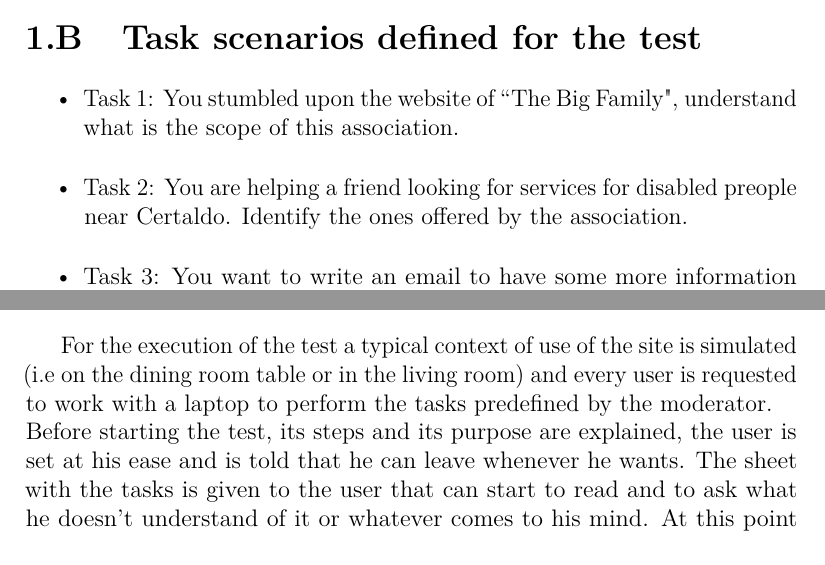
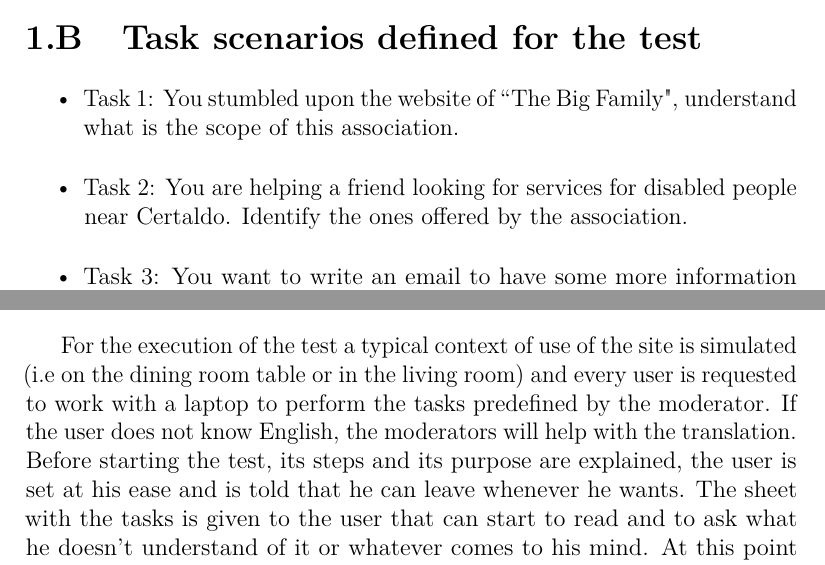
Before and after one commit to Bigazzon/TheBigFamily, a LaTeX book (Usability/Usability.tex, which reads Usability/MainMatter/Chapter1.tex): two parts of pages 3 and 5 of 7, joined at a grey line, cut so that both start at the same text. Compiled offline with pdfLaTeX.

Commit message:
Test rule update

```diff
--- a/Usability/MainMatter/Chapter1.tex
+++ b/Usability/MainMatter/Chapter1.tex
@@ -22,7 +22,7 @@ For the evaluation of the usability of ``The Big Family" site is used the user t
 \section{Task scenarios defined for the test}
 \begin{itemize}
 \item Task 1: You stumbled upon the website of ``The Big Family", understand what is the scope of this association.
-\item Task 2: You are helping a friend looking for services for disabled preople near Certaldo. Identify the ones offered by the association.
+\item Task 2: You are helping a friend looking for services for disabled people near Certaldo. Identify the ones offered by the association.
 \item Task 3: You want to write an email to have some more information about the association. Find the address.
 \item Task 4: You need to contact someone working in the Pet Therapy service. Find a telephone number to call.
 \item Task 5: You want to visit the association's site nearest to your house. Find where it is.
@@ -66,7 +66,8 @@ Qualitative data:
 % ------------------------------------------------------------------------ %
 %
 \section{How the test was performed}
-For the execution of the test a typical context of use of the site is simulated (i.e on the dining room table or in the living room) and every user is requested to work with a laptop to perform the tasks predefined by the moderator.\\
+For the execution of the test a typical context of use of the site is simulated (i.e on the dining room table or in the living room) and every user is requested to work with a laptop to perform the tasks predefined by the moderator.
+If the user does not know English, the moderators will help with the translation.\\
 Before starting the test, its steps and its purpose are explained, the user is set at his ease and is told that he can leave whenever he wants.
 The sheet with the tasks is given to the user that can start to read and to ask what he doesn't understand of it or whatever comes to his mind. At this point the actual test can start. Since every profile of the audience can need and perform any action on the site, all predefined tasks are requested to every user. As long as the user performs the various tasks the moderator is present to gather the data needed and to observe any obstacle for the users to reach their goals.\\
 After the test a simple questionnaire is delivered to the user to understand his opinion about the usability of the system.
```
Also changed, not shown: Usability/Usability.pdf, 3 other files.
